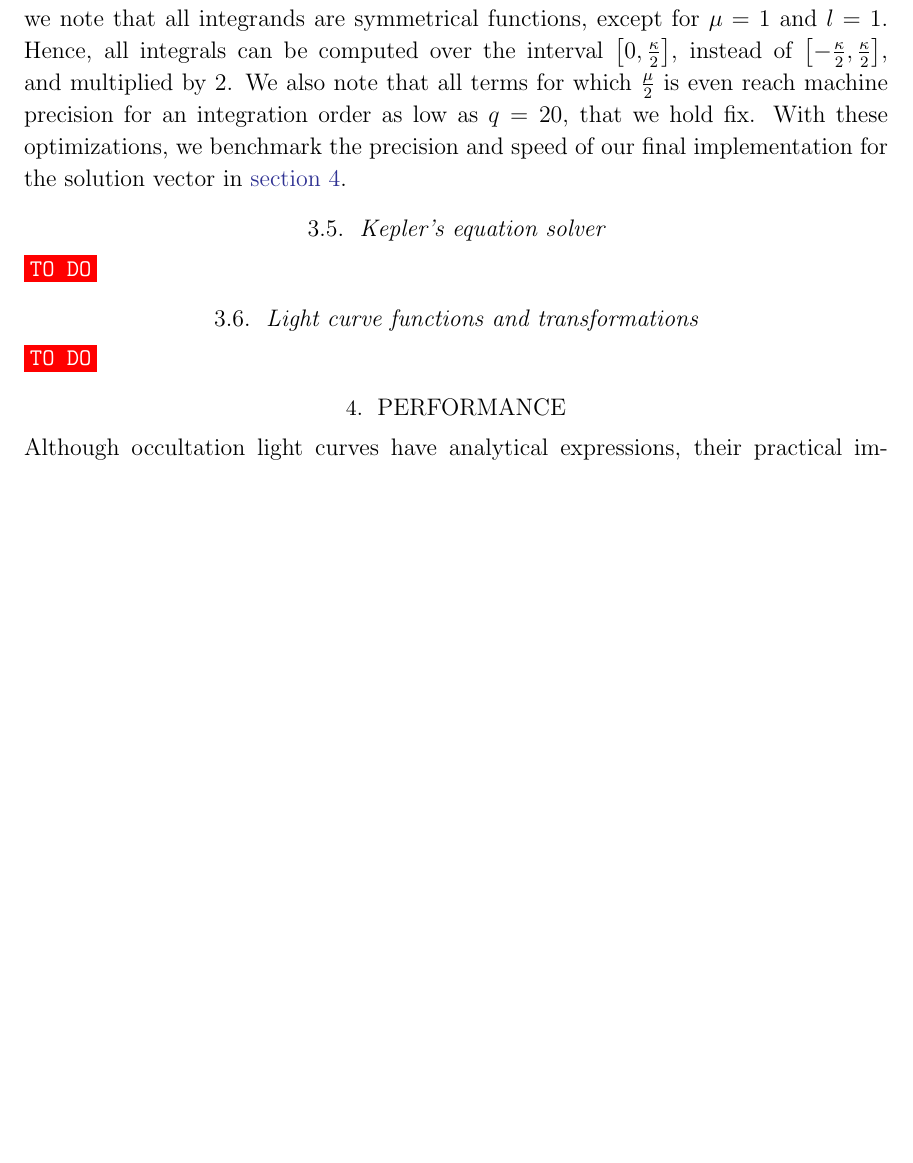
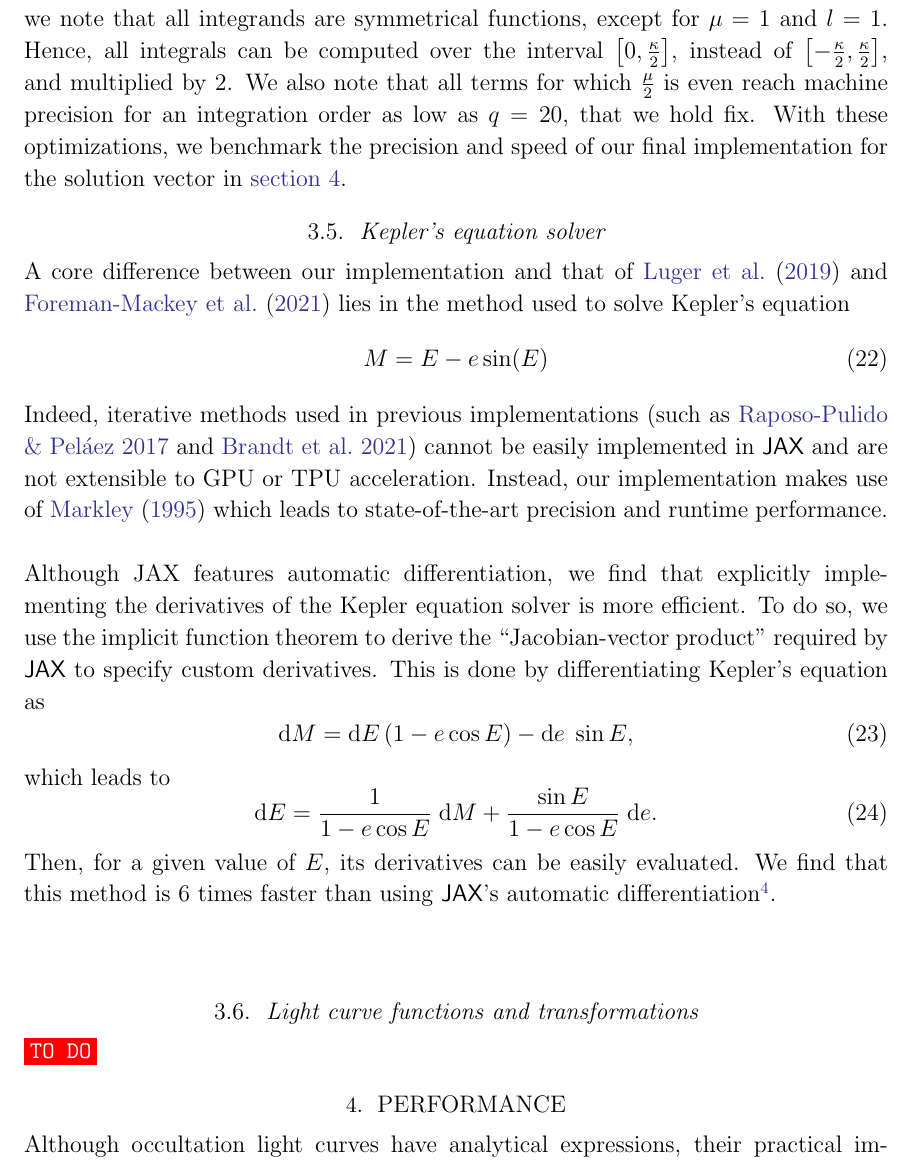
Before and after one commit to lgrcia/paper-jaxoplanet, a LaTeX paper (latex/paper.tex): part of page 12 of 24 before the commit and part of page 12 of 25 after it, cut so that both start at the same text, the shorter picture padded with empty space. The pictures show the PDF file latex/paper.pdf that the author committed with the source.

Commit message:
feat: add kepler's equation solver

```diff
--- a/latex/paper.tex
+++ b/latex/paper.tex
@@ -286,7 +286,20 @@ Note how, unlike in the \textsf{starry} implementation, the term $\mu=1$, $l=1$
 Because of its numerical integration, the precision of the $\mathcal{P}$ integral is limited and depends on the order $q$ of the Gauss-Legendre quadrature, which corresponds to the number of point for which the integrand is evaluated. To minimize this number, we note that all integrands are symmetrical functions, except for $\mu=1$ and $l=1$. Hence, all integrals can be computed over the interval $\left[0, \frac{\kappa}{2}\right]$, instead of $\left[-\frac{\kappa}{2}, \frac{\kappa}{2}\right]$, and multiplied by 2. We also note that all terms for which $\frac{\mu}{2}$ is even reach machine precision for an integration order as low as $q=20$, that we hold fix. With these optimizations, we benchmark the precision and speed of our final implementation for the solution vector in \autoref{performance}.
 
 \subsection{Kepler's equation solver}
-\todo{}
+A core difference between our implementation and that of \cite{starry} and \cite{exoplanet} lies in the method used to solve Kepler's equation
+\begin{equation}
+    M = E - e \sin(E)
+\end{equation}
+Indeed, iterative methods used in previous implementations (such as \citealt{Raposo2017} and \citealt{Brandt2021}) cannot be easily implemented in \textsf{JAX} and are not extensible to GPU or TPU acceleration. Instead, our implementation makes use of \cite{Markley1995} which leads to state-of-the-art precision and runtime performance.\\\\
+Although JAX features automatic differentiation, we find that explicitly implementing the derivatives of the Kepler equation solver is more efficient. To do so, we use the implicit function theorem to derive the “Jacobian-vector product” required by \textsf{JAX} to specify custom derivatives. This is done by differentiating Kepler's equation as
+\begin{equation}
+    \mathrm{d}M = \mathrm{d}E\,(1 - e \cos E) - \mathrm{d}e\;\sin E,
+\end{equation}
+which leads to
+\begin{equation}
+\mathrm{d}E = \frac{1}{1 - e \cos E}\;\mathrm{d}M + \frac{\sin E}{1 - e \cos E}\;\mathrm{d}e.
+\end{equation}
+Then, for a given value of $E$, its derivatives can be easily evaluated. We find that this method is 6 times faster than using \textsf{JAX}'s automatic differentiation\footnote{Test performed on an M2 Max Macbook.}.\\\\
 \subsection{Light curve functions and transformations}
 \todo{}
 
```
Also changed, not shown: latex/paper.pdf.
